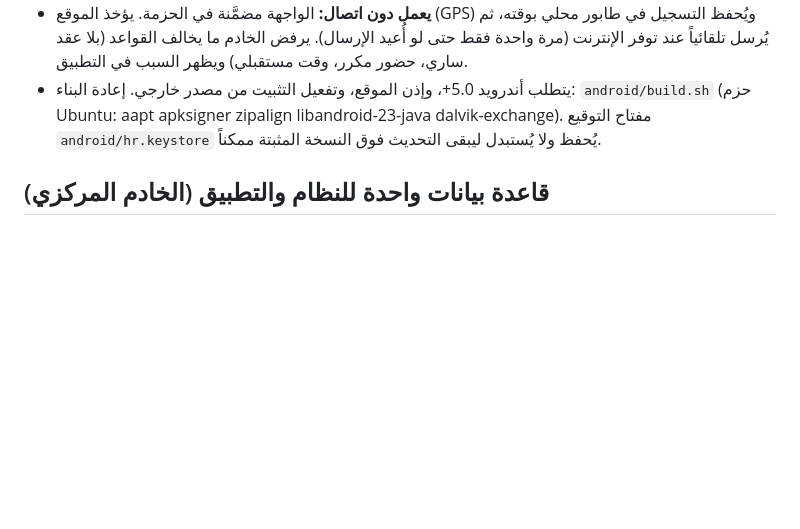
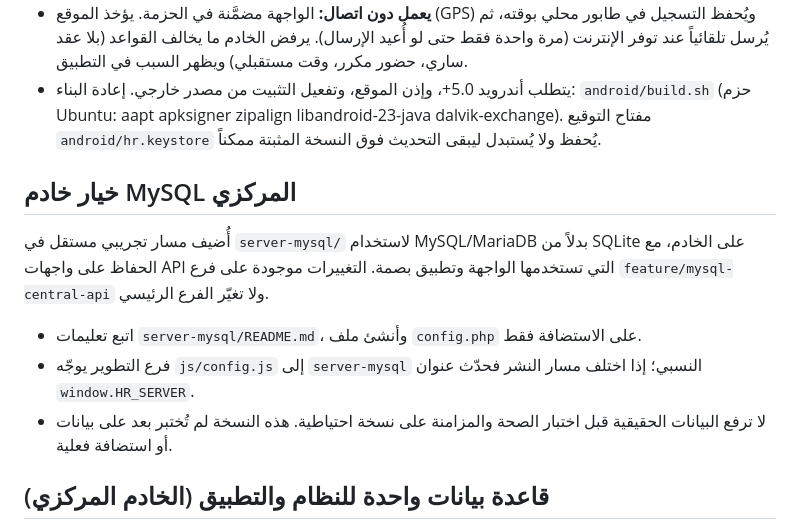
Before and after one commit to tareqsoft2025/Repository, a Markdown page: README.md, the part around the change. Drawn GitHub-style; blank space fills up the shorter version.

Commit message:
Document MySQL central server option

```diff
--- a/README.md
+++ b/README.md
@@ -132,6 +132,14 @@
 - **يعمل دون اتصال:** الواجهة مضمَّنة في الحزمة. يؤخذ الموقع (GPS) ويُحفظ التسجيل في طابور محلي بوقته، ثم يُرسل تلقائياً عند توفر الإنترنت (مرة واحدة فقط حتى لو أُعيد الإرسال). يرفض الخادم ما يخالف القواعد (بلا عقد ساري، حضور مكرر، وقت مستقبلي) ويظهر السبب في التطبيق.
 - يتطلب أندرويد 5.0+، وإذن الموقع، وتفعيل التثبيت من مصدر خارجي. إعادة البناء: `android/build.sh` (حزم Ubuntu: aapt apksigner zipalign libandroid-23-java dalvik-exchange). مفتاح التوقيع `android/hr.keystore` يُحفظ ولا يُستبدل ليبقى التحديث فوق النسخة المثبتة ممكناً.
 
+## خيار خادم MySQL المركزي
+
+أُضيف مسار تجريبي مستقل في `server-mysql/` لاستخدام MySQL/MariaDB بدلاً من SQLite على الخادم، مع الحفاظ على واجهات API التي تستخدمها الواجهة وتطبيق بصمة. التغييرات موجودة على فرع `feature/mysql-central-api` ولا تغيّر الفرع الرئيسي.
+
+- اتبع تعليمات `server-mysql/README.md`، وأنشئ ملف `config.php` على الاستضافة فقط.
+- فرع التطوير يوجّه `js/config.js` إلى `server-mysql` النسبي؛ إذا اختلف مسار النشر فحدّث عنوان `window.HR_SERVER`.
+- لا ترفع البيانات الحقيقية قبل اختبار الصحة والمزامنة على نسخة احتياطية. هذه النسخة لم تُختبر بعد على بيانات أو استضافة فعلية.
+
 ## قاعدة بيانات واحدة للنظام والتطبيق (الخادم المركزي)
 - مجلد `server/`: خادم مزامنة بلا اعتماديات (Node 16+) يجمع بيانات كل الأجهزة. النشر على cPanel أو VPS أو Docker في `server/README.md` (حزمة `app/hr-sync-server.zip`). وللاستضافات المشتركة العادية نسخة **PHP** بالواجهة نفسها في `server-php/` (حزمة `app/hr-sync-php.zip`) لا تحتاج Node.
 - النظام يحتفظ بنسخة محلية تعمل دون اتصال وتتزامن تلقائياً (إرسال التعديلات وجلب تعديلات الآخرين كل 30 ثانية وعند عودة الاتصال). الجهاز الجديد يسجّل الدخول فتُحمَّل بياناته.
```
